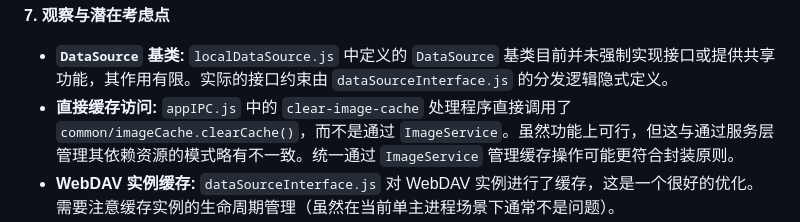
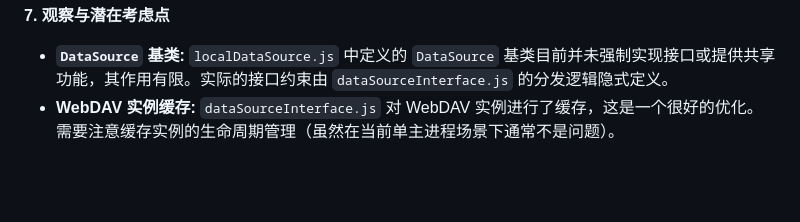
Before and after one commit to Runarry/ModelNest, a Markdown page: doc/架构说明.md, the part around the change. GitHub-like rendering; blank space fills up the shorter version.

Commit message:
docs(doc): 删除关于缓存访问的不一致性潜在考虑点
- 移除关于 appIPC.js 直接调用缓存清理而非通过 ImageService 的注释
- 精简文档内容，避免重复描述封装原则问题

```diff
--- a/doc/架构说明.md
+++ b/doc/架构说明.md
@@ -141,7 +141,6 @@ graph LR
 **7. 观察与潜在考虑点**
 
 *   **`DataSource` 基类:** `localDataSource.js` 中定义的 `DataSource` 基类目前并未强制实现接口或提供共享功能，其作用有限。实际的接口约束由 `dataSourceInterface.js` 的分发逻辑隐式定义。
-*   **直接缓存访问:** `appIPC.js` 中的 `clear-image-cache` 处理程序直接调用了 `common/imageCache.clearCache()`，而不是通过 `ImageService`。虽然功能上可行，但这与通过服务层管理其依赖资源的模式略有不一致。统一通过 `ImageService` 管理缓存操作可能更符合封装原则。
 *   **WebDAV 实例缓存:** `dataSourceInterface.js` 对 WebDAV 实例进行了缓存，这是一个很好的优化。需要注意缓存实例的生命周期管理（虽然在当前单主进程场景下通常不是问题）。
 *   **错误处理一致性:** 大部分 IPC 处理器在服务调用失败时会重新抛出错误，但 `dataSourceInterface` 中的 `readModelDetail` 和 `getImageData` 在底层读取失败时会返回默认值（空对象或 null）以兼容旧逻辑。虽然有日志记录，但这可能隐藏了底层问题，需要根据业务需求考虑是否统一错误处理行为。
 
```
